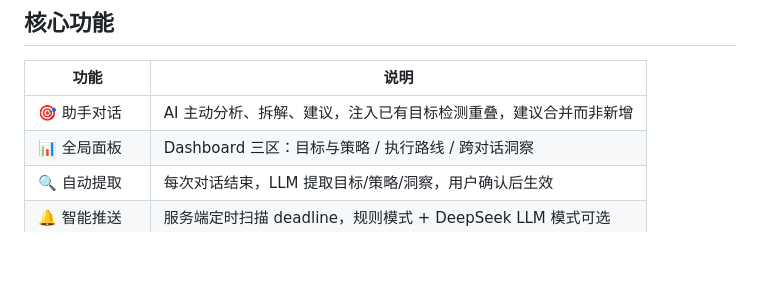
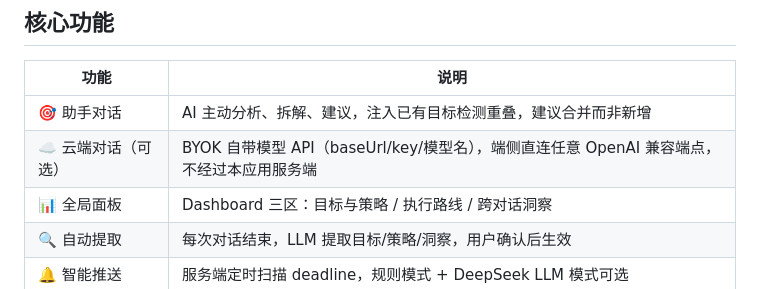
Before and after one commit to SuperJieLab/zhixing-ai, a Markdown page: README.md, the part around the change. Rendered like a GitHub page; blank space fills up the shorter version.

```diff
--- a/README.md
+++ b/README.md
@@ -24,6 +24,7 @@
 | 功能 | 说明 |
 |------|------|
 | 🎯 助手对话 | AI 主动分析、拆解、建议，注入已有目标检测重叠，建议合并而非新增 |
+| ☁️ 云端对话（可选） | BYOK 自带模型 API（baseUrl/key/模型名），端侧直连任意 OpenAI 兼容端点，不经过本应用服务端 |
 | 📊 全局面板 | Dashboard 三区：目标与策略 / 执行路线 / 跨对话洞察 |
 | 🔍 自动提取 | 每次对话结束，LLM 提取目标/策略/洞察，用户确认后生效 |
 | 🔔 智能推送 | 服务端定时扫描 deadline，规则模式 + DeepSeek LLM 模式可选 |
```
Also changed, not shown: docs/PROJECT.md (+3 -2 lines).
